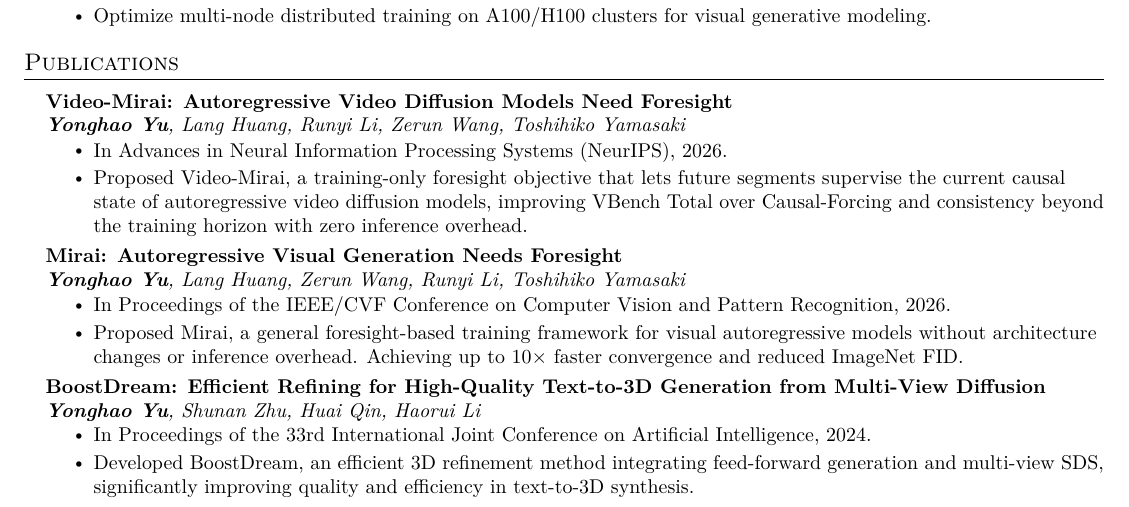
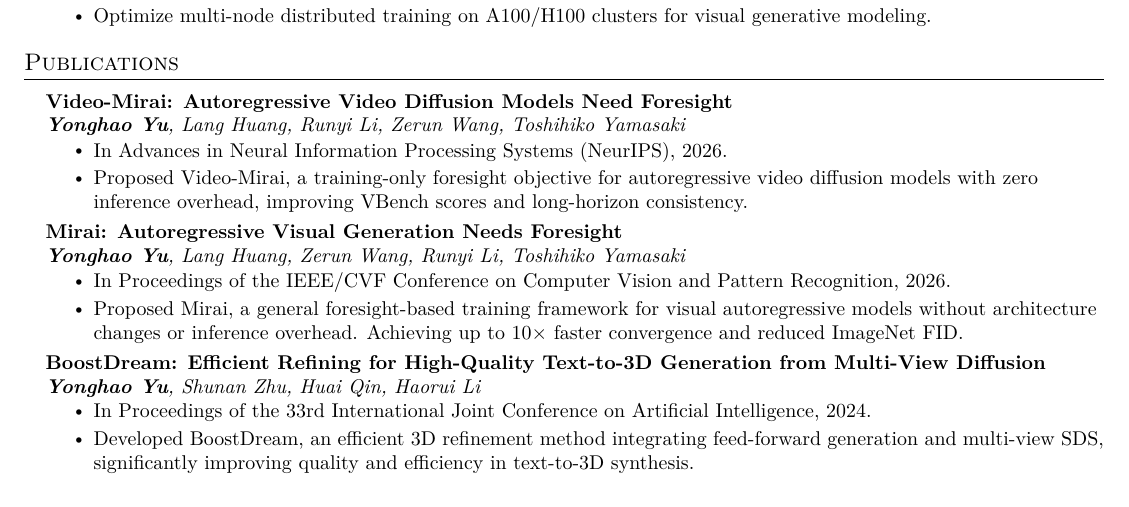
Before and after one commit to y0urOy/y0urOy.github.io, a LaTeX CV (tools/cv/cv.tex): part of page 1 of 2, cut so that both start at the same text. The pictures show the PDF file cv.pdf that the author committed with the source.

Commit message:
CV: shorten the Video-Mirai bullet to two lines
Co-Authored-By: Claude Opus 5.5 <noreply@anthropic.com>

```diff
--- a/tools/cv/cv.tex
+++ b/tools/cv/cv.tex
@@ -116,7 +116,7 @@
       {\textbf{Yonghao Yu}, Lang Huang, Runyi Li, Zerun Wang, Toshihiko Yamasaki}
       \resumeItemListStart
         \resumeItem{In Advances in Neural Information Processing Systems (NeurIPS), 2026.}
-        \resumeItem{Proposed Video-Mirai, a training-only foresight objective that lets future segments supervise the current causal state of autoregressive video diffusion models, improving VBench Total over Causal-Forcing and consistency beyond the training horizon with zero inference overhead.}
+        \resumeItem{Proposed Video-Mirai, a training-only foresight objective for autoregressive video diffusion models with zero inference overhead, improving VBench scores and long-horizon consistency.}
       \resumeItemListEnd
     \resumePaper
       {Mirai: Autoregressive Visual Generation Needs Foresight}
```
Also changed, not shown: cv.pdf.
